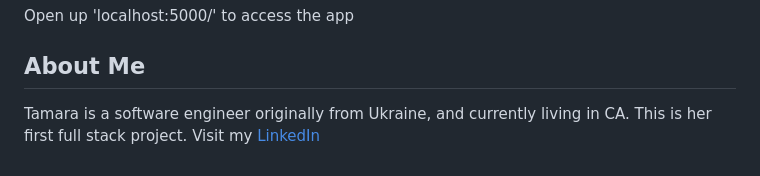
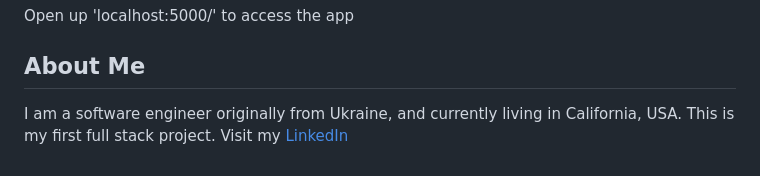
Before and after one commit to aramattamara/Conversation-Insights, a Markdown page: README.md, the part around the change. Drawn GitHub-style.

```diff
--- a/README.md
+++ b/README.md
@@ -77,5 +77,5 @@ Open up 'localhost:5000/' to access the app
 
 ## <a name="author"></a>About Me
 
-Tamara is a software engineer originally from Ukraine, and currently living in CA. This is her first full stack
+I am a software engineer originally from Ukraine, and currently living in California, USA. This is my first full stack
 project. Visit my [LinkedIn](https://www.linkedin.com/in/tamara-vashchuk/)
```
